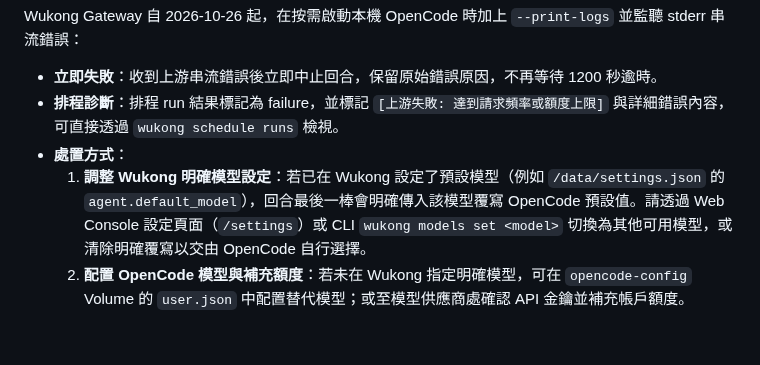
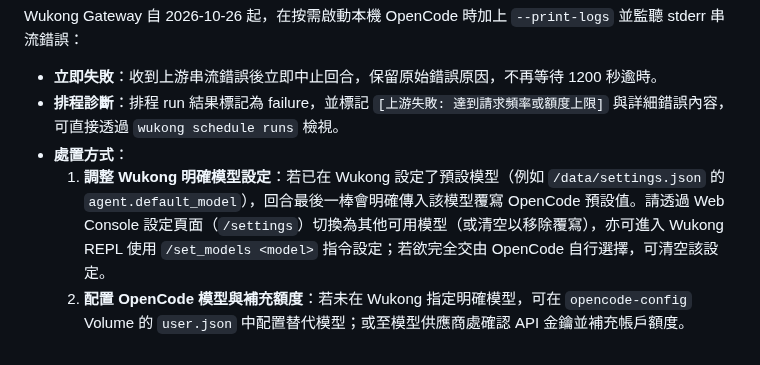
Before and after one commit to raybird/Wukong, a Markdown page: docs/docker.md, the part around the change. GitHub-like rendering.

Commit message:
docs(docker): 更正模型設定操作指引為 REPL 指令與 Web 介面
- 更正 docker.md 中不存在的 wukong models set 命令，明確指引透過 Web Console /settings 頁面或進入 Wukong REPL 執行 /set_models <model> 指令（P2）
- 更新實作計畫記錄

Refs: #24

```diff
--- a/docs/docker.md
+++ b/docs/docker.md
@@ -273,5 +273,5 @@ Wukong Gateway 自 2026-10-26 起，在按需啟動本機 OpenCode 時加上 `--
 - **立即失敗**：收到上游串流錯誤後立即中止回合，保留原始錯誤原因，不再等待 1200 秒逾時。
 - **排程診斷**：排程 run 結果標記為 failure，並標記 `[上游失敗: 達到請求頻率或額度上限]` 與詳細錯誤內容，可直接透過 `wukong schedule runs` 檢視。
 - **處置方式**：
-  1. **調整 Wukong 明確模型設定**：若已在 Wukong 設定了預設模型（例如 `/data/settings.json` 的 `agent.default_model`），回合最後一棒會明確傳入該模型覆寫 OpenCode 預設值。請透過 Web Console 設定頁面（`/settings`）或 CLI `wukong models set <model>` 切換為其他可用模型，或清除明確覆寫以交由 OpenCode 自行選擇。
+  1. **調整 Wukong 明確模型設定**：若已在 Wukong 設定了預設模型（例如 `/data/settings.json` 的 `agent.default_model`），回合最後一棒會明確傳入該模型覆寫 OpenCode 預設值。請透過 Web Console 設定頁面（`/settings`）切換為其他可用模型（或清空以移除覆寫），亦可進入 Wukong REPL 使用 `/set_models <model>` 指令設定；若欲完全交由 OpenCode 自行選擇，可清空該設定。
   2. **配置 OpenCode 模型與補充額度**：若未在 Wukong 指定明確模型，可在 `opencode-config` Volume 的 `user.json` 中配置替代模型；或至模型供應商處確認 API 金鑰並補充帳戶額度。
```
Also changed, not shown: 1 other file.
